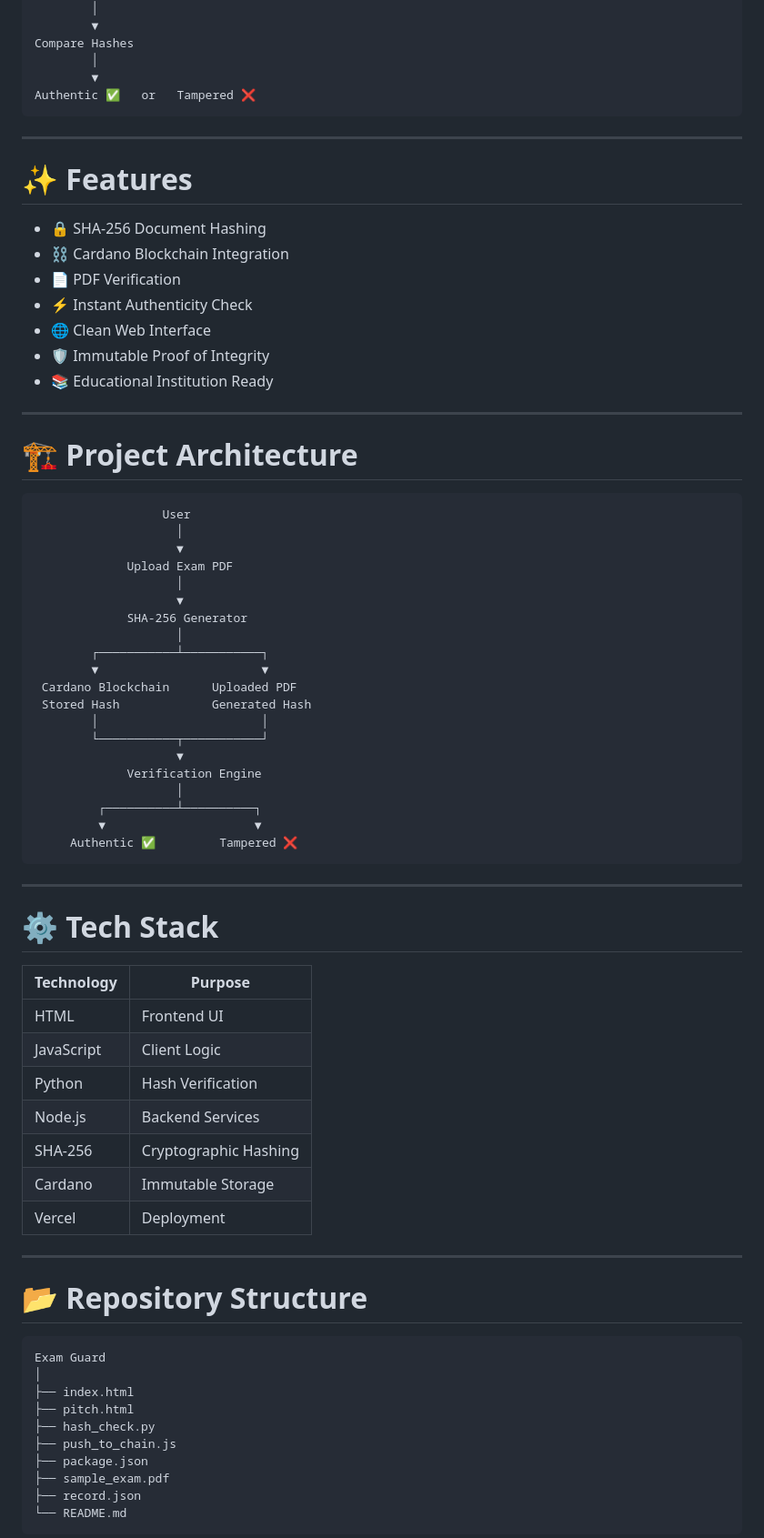
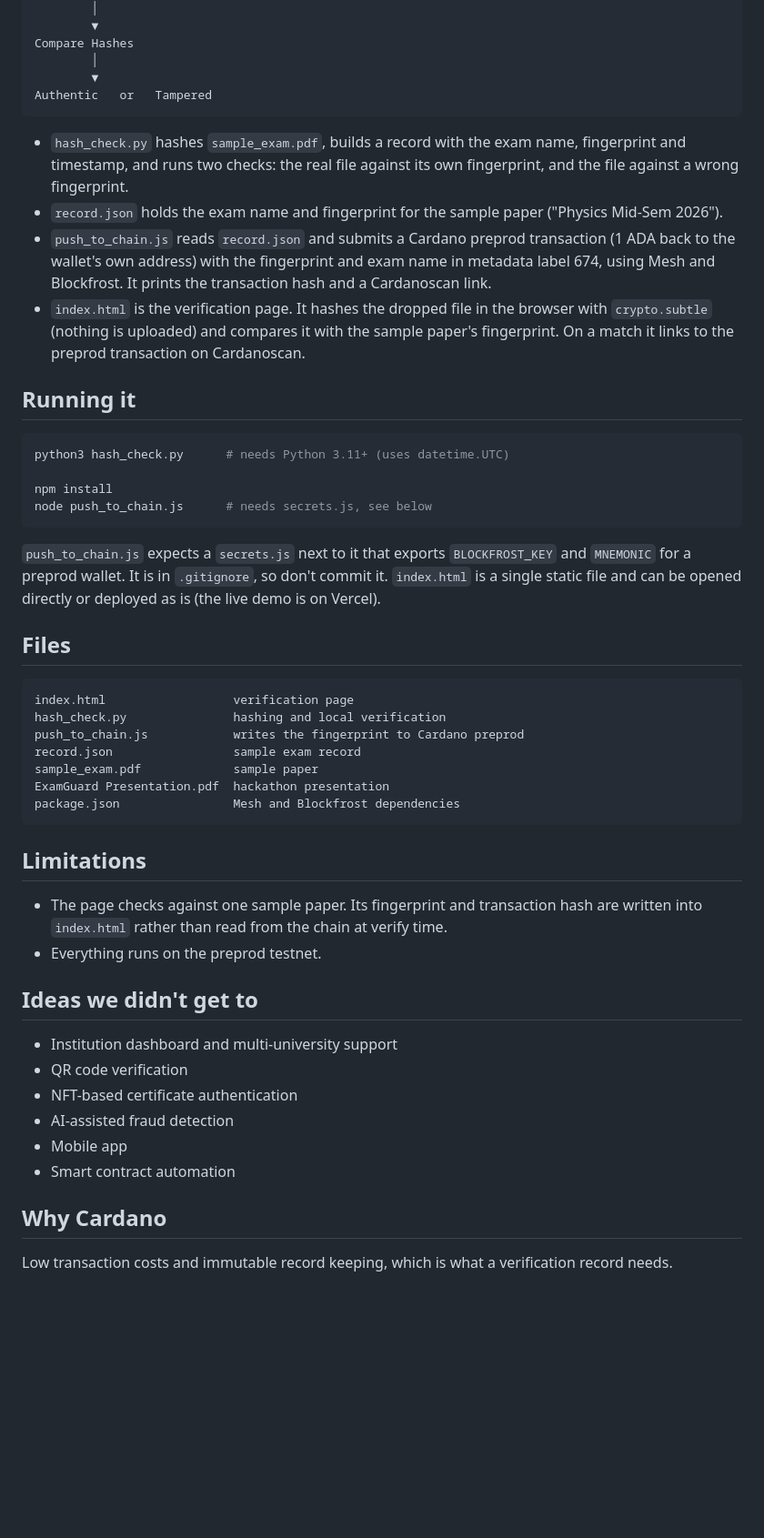
Before and after one commit to victorisaacchinta-eng/exam-guard, a Markdown page: README.md, the part around one of its changes. Shown at 91% size. GitHub-like rendering; blank space fills up the shorter version.

Commit message:
Clean up the readme
pitch.html and the Node backend it mentioned don't exist, so those
lines are gone. Added the Python version note.

````diff
--- a/README.md
+++ b/README.md
@@ -81,76 +32,52 @@ Generate SHA-256 Again
 Compare Hashes
         │
         ▼
-Authentic ✅   or   Tampered ❌
+Authentic   or   Tampered
 ```
 
----
+- `hash_check.py` hashes `sample_exam.pdf`, builds a record with the exam name, fingerprint and timestamp, and runs two checks: the real file against its own fingerprint, and the file against a wrong fingerprint.
+- `record.json` holds the exam name and fingerprint for the sample paper ("Physics Mid-Sem 2026").
+- `push_to_chain.js` reads `record.json` and submits a Cardano preprod transaction (1 ADA back to the wallet's own address) with the fingerprint and exam name in metadata label 674, using Mesh and Blockfrost. It prints the transaction hash and a Cardanoscan link.
+- `index.html` is the verification page. It hashes the dropped file in the browser with `crypto.subtle` (nothing is uploaded) and compares it with the sample paper's fingerprint. On a match it links to the preprod transaction on Cardanoscan.
 
-# ✨ Features
+## Running it
 
-- 🔒 SHA-256 Document Hashing
-- ⛓️ Cardano Blockchain Integration
-- 📄 PDF Verification
-- ⚡ Instant Authenticity Check
-- 🌐 Clean Web Interface
-- 🛡️ Immutable Proof of Integrity
-- 📚 Educational Institution Ready
+```bash
+python3 hash_check.py      # needs Python 3.11+ (uses datetime.UTC)
 
----
+npm install
+node push_to_chain.js      # needs secrets.js, see below
+```
 
-# 🏗️ Project Architecture
+`push_to_chain.js` expects a `secrets.js` next to it that exports `BLOCKFROST_KEY` and `MNEMONIC` for a preprod wallet. It is in `.gitignore`, so don't commit it. `index.html` is a single static file and can be opened directly or deployed as is (the live demo is on Vercel).
+
+## Files
 
 ```
-                  User
-                    │
-                    ▼
-             Upload Exam PDF
-                    │
-                    ▼
-             SHA-256 Generator
-                    │
-        ┌───────────┴───────────┐
-        ▼                       ▼
- Cardano Blockchain      Uploaded PDF
- Stored Hash             Generated Hash
-        │                       │
-        └───────────┬───────────┘
-                    ▼
-             Verification Engine
-                    │
-         ┌──────────┴──────────┐
-         ▼                     ▼
-     Authentic ✅         Tampered ❌
+index.html                  verification page
+hash_check.py               hashing and local verification
+push_to_chain.js            writes the fingerprint to Cardano preprod
+record.json                 sample exam record
+sample_exam.pdf             sample paper
+ExamGuard Presentation.pdf  hackathon presentation
+package.json                Mesh and Blockfrost dependencies
 ```
 
----
+## Limitations
 
-# ⚙️ Tech Stack
+- The page checks against one sample paper. Its fingerprint and transaction hash are written into `index.html` rather than read from the chain at verify time.
+- Everything runs on the preprod testnet.
 
-| Technology | Purpose |
-|------------|---------|
-| HTML | Frontend UI |
-| JavaScript | Client Logic |
-| Python | Hash Verification |
-| Node.js | Backend Services |
-| SHA-256 | Cryptographic Hashing |
-| Cardano | Immutable Storage |
-| Vercel | Deployment |
+## Ideas we didn't get to
 
----
+- Institution dashboard and multi-university support
+- QR code verification
+- NFT-based certificate authentication
+- AI-assisted fraud detection
+- Mobile app
+- Smart contract automation
 
-# 📂 Repository Structure
+## Why Cardano
 
-```
-Exam Guard
-│
-├── index.html
-├── pitch.html
-├── hash_check.py
-├── push_to_chain.js
-├── package.json
-├── sample_exam.pdf
-├── record.json
-└── README.md
-```
+Low transaction costs and immutable record keeping, which is what a verification record needs.
 
````
Also changed, not shown: other parts of README.md (+10 -145 lines).
